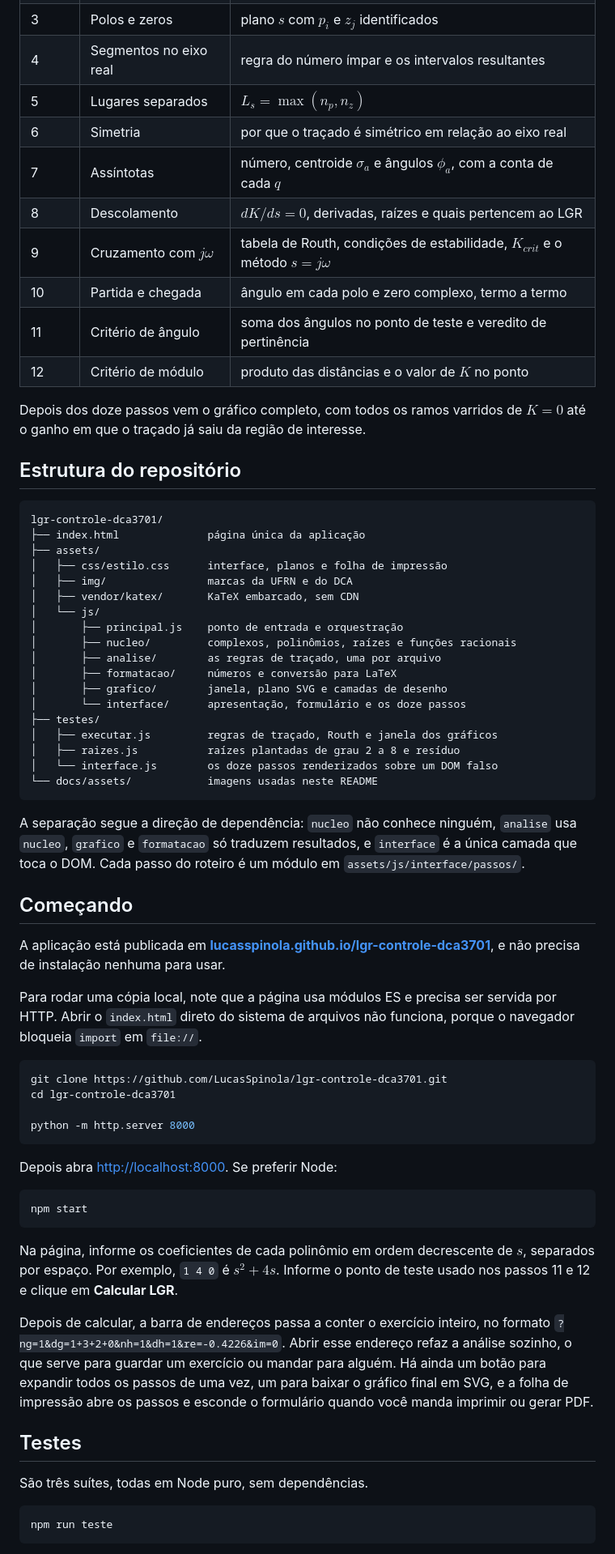
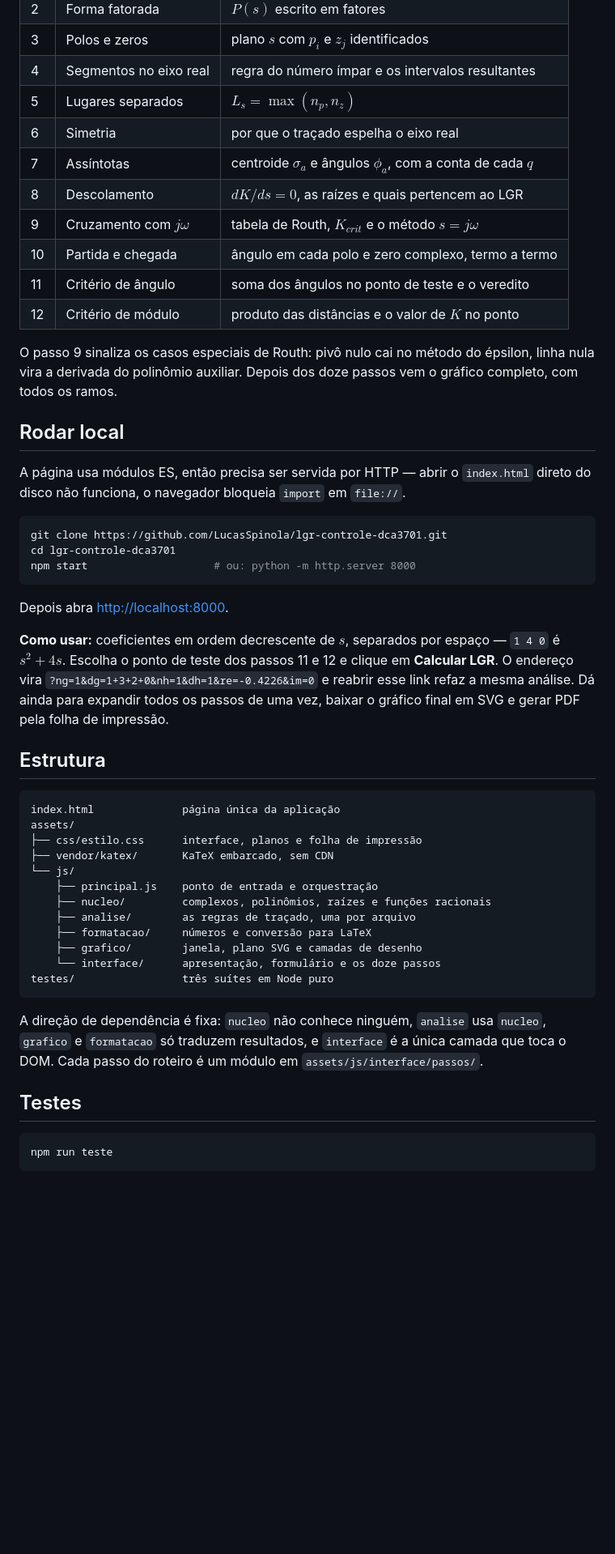
Before and after one commit to LucasSpinola/lgr-controle-dca3701, a Markdown page: README.md, the part around one of its changes. Shown at 81% size. Rendered like a GitHub page; blank space fills up the shorter version.

Commit message:
docs: ajuste no texto do readme

````diff
--- a/README.md
+++ b/README.md
@@ -72,80 +43,58 @@ flowchart LR
 | 3 | Polos e zeros | plano $s$ com $p_i$ e $z_j$ identificados |
 | 4 | Segmentos no eixo real | regra do número ímpar e os intervalos resultantes |
 | 5 | Lugares separados | $L_s = \max(n_p, n_z)$ |
-| 6 | Simetria | por que o traçado é simétrico em relação ao eixo real |
-| 7 | Assíntotas | número, centroide $\sigma_a$ e ângulos $\phi_a$, com a conta de cada $q$ |
-| 8 | Descolamento | $dK/ds = 0$, derivadas, raízes e quais pertencem ao LGR |
-| 9 | Cruzamento com $j\omega$ | tabela de Routh, condições de estabilidade, $K_{crit}$ e o método $s = j\omega$ |
+| 6 | Simetria | por que o traçado espelha o eixo real |
+| 7 | Assíntotas | centroide $\sigma_a$ e ângulos $\phi_a$, com a conta de cada $q$ |
+| 8 | Descolamento | $dK/ds = 0$, as raízes e quais pertencem ao LGR |
+| 9 | Cruzamento com $j\omega$ | tabela de Routh, $K_{crit}$ e o método $s = j\omega$ |
 | 10 | Partida e chegada | ângulo em cada polo e zero complexo, termo a termo |
-| 11 | Critério de ângulo | soma dos ângulos no ponto de teste e veredito de pertinência |
+| 11 | Critério de ângulo | soma dos ângulos no ponto de teste e o veredito |
 | 12 | Critério de módulo | produto das distâncias e o valor de $K$ no ponto |
 
-Depois dos doze passos vem o gráfico completo, com todos os ramos varridos de $K = 0$ até o ganho
-em que o traçado já saiu da região de interesse.
+O passo 9 sinaliza os casos especiais de Routh: pivô nulo cai no método do épsilon, linha nula vira
+a derivada do polinômio auxiliar. Depois dos doze passos vem o gráfico completo, com todos os ramos.
 
-## Estrutura do repositório
+## Rodar local
 
-```
-lgr-controle-dca3701/
-├── index.html              página única da aplicação
-├── assets/
-│   ├── css/estilo.css      interface, planos e folha de impressão
-│   ├── img/                marcas da UFRN e do DCA
-│   ├── vendor/katex/       KaTeX embarcado, sem CDN
-│   └── js/
-│       ├── principal.js    ponto de entrada e orquestração
-│       ├── nucleo/         complexos, polinômios, raízes e funções racionais
-│       ├── analise/        as regras de traçado, uma por arquivo
-│       ├── formatacao/     números e conversão para LaTeX
-│       ├── grafico/        janela, plano SVG e camadas de desenho
-│       └── interface/      apresentação, formulário e os doze passos
-├── testes/
-│   ├── executar.js         regras de traçado, Routh e janela dos gráficos
-│   ├── raizes.js           raízes plantadas de grau 2 a 8 e resíduo
-│   └── interface.js        os doze passos renderizados sobre um DOM falso
-└── docs/assets/            imagens usadas neste README
-```
-
-A separação segue a direção de dependência: `nucleo` não conhece ninguém, `analise` usa `nucleo`,
-`grafico` e `formatacao` só traduzem resultados, e `interface` é a única camada que toca o DOM.
-Cada passo do roteiro é um módulo em `assets/js/interface/passos/`.
-
-## Começando
-
-A aplicação está publicada em
-**[lucasspinola.github.io/lgr-controle-dca3701](https://lucasspinola.github.io/lgr-controle-dca3701/)**,
-e não precisa de instalação nenhuma para usar.
-
-Para rodar uma cópia local, note que a página usa módulos ES e precisa ser servida por HTTP. Abrir o
-`index.html` direto do sistema de arquivos não funciona, porque o navegador bloqueia `import` em
-`file://`.
+A página usa módulos ES, então precisa ser servida por HTTP — abrir o `index.html` direto do disco
+não funciona, o navegador bloqueia `import` em `file://`.
 
 ```bash
 git clone https://github.com/LucasSpinola/lgr-controle-dca3701.git
 cd lgr-controle-dca3701
-
-python -m http.server 8000
+npm start                    # ou: python -m http.server 8000
 ```
 
-Depois abra <http://localhost:8000>. Se preferir Node:
+Depois abra <http://localhost:8000>.
 
-```bash
-npm start
+**Como usar:** coeficientes em ordem decrescente de $s$, separados por espaço — `1 4 0` é
+$s^2 + 4s$. Escolha o ponto de teste dos passos 11 e 12 e clique em **Calcular LGR**. O endereço
+vira `?ng=1&dg=1+3+2+0&nh=1&dh=1&re=-0.4226&im=0` e reabrir esse link refaz a mesma análise. Dá
+ainda para expandir todos os passos de uma vez, baixar o gráfico final em SVG e gerar PDF pela
+folha de impressão.
+
+## Estrutura
+
+```
+index.html              página única da aplicação
+assets/
+├── css/estilo.css      interface, planos e folha de impressão
+├── vendor/katex/       KaTeX embarcado, sem CDN
+└── js/
+    ├── principal.js    ponto de entrada e orquestração
+    ├── nucleo/         complexos, polinômios, raízes e funções racionais
+    ├── analise/        as regras de traçado, uma por arquivo
+    ├── formatacao/     números e conversão para LaTeX
+    ├── grafico/        janela, plano SVG e camadas de desenho
+    └── interface/      apresentação, formulário e os doze passos
+testes/                 três suítes em Node puro
 ```
 
-Na página, informe os coeficientes de cada polinômio em ordem decrescente de $s$, separados por
-espaço. Por exemplo, `1 4 0` é $s^2 + 4s$. Informe o ponto de teste usado nos passos 11 e 12 e
-clique em **Calcular LGR**.
-
-Depois de calcular, a barra de endereços passa a conter o exercício inteiro, no formato
-`?ng=1&dg=1+3+2+0&nh=1&dh=1&re=-0.4226&im=0`. Abrir esse endereço refaz a análise sozinho, o que
-serve para guardar um exercício ou mandar para alguém. Há ainda um botão para expandir todos os
-passos de uma vez, um para baixar o gráfico final em SVG, e a folha de impressão abre os passos
-e esconde o formulário quando você manda imprimir ou gerar PDF.
+A direção de dependência é fixa: `nucleo` não conhece ninguém, `analise` usa `nucleo`, `grafico` e
+`formatacao` só traduzem resultados, e `interface` é a única camada que toca o DOM. Cada passo do
+roteiro é um módulo em `assets/js/interface/passos/`.
 
 ## Testes
-
-São três suítes, todas em Node puro, sem dependências.
 
 ```bash
 npm run teste
````
Also changed, not shown: other parts of README.md (+28 -60 lines).
